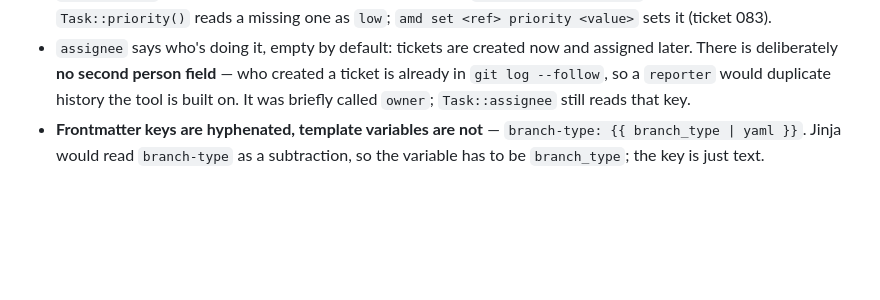
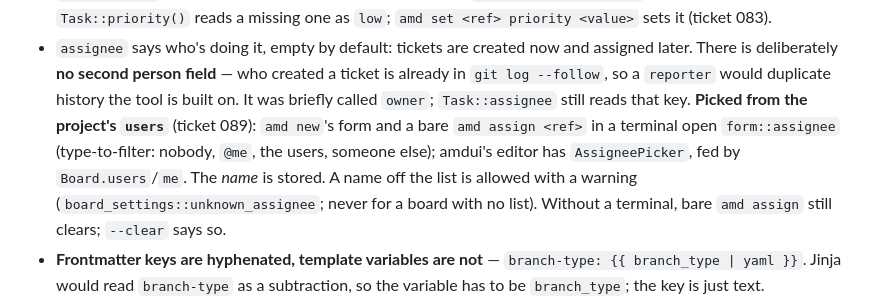
Before and after one commit to KanRite/amd, a Markdown page: CLAUDE.md, the part around the change. Rendered like a GitHub page; blank space fills up the shorter version.

Commit message:
CLAUDE.md: the assignee picker (089-searchable-user-select-for-a-ticket-s-assignee)
Co-Authored-By: Claude <309050497+MrDClaudeBot@users.noreply.github.com>

```diff
--- a/CLAUDE.md
+++ b/CLAUDE.md
@@ -519,7 +519,13 @@ redundant. Their history is in git if it is ever wanted again.
   assigned later. There is deliberately **no second person field** — who created
   a ticket is already in `git log --follow`, so a `reporter` would duplicate
   history the tool is built on. It was briefly called `owner`; `Task::assignee`
-  still reads that key.
+  still reads that key. **Picked from the project's `users`** (ticket
+  089): `amd new`'s form and a bare `amd assign <ref>` in a terminal open
+  `form::assignee` (type-to-filter: nobody, `@me`, the users, someone
+  else); amdui's editor has `AssigneePicker`, fed by `Board.users`/`me`.
+  The *name* is stored. A name off the list is allowed with a warning
+  (`board_settings::unknown_assignee`; never for a board with no list).
+  Without a terminal, bare `amd assign` still clears; `--clear` says so.
 - **Frontmatter keys are hyphenated, template variables are not** —
   `branch-type: {{ branch_type | yaml }}`. Jinja would read `branch-type` as a
   subtraction, so the variable has to be `branch_type`; the key is just text.
```
